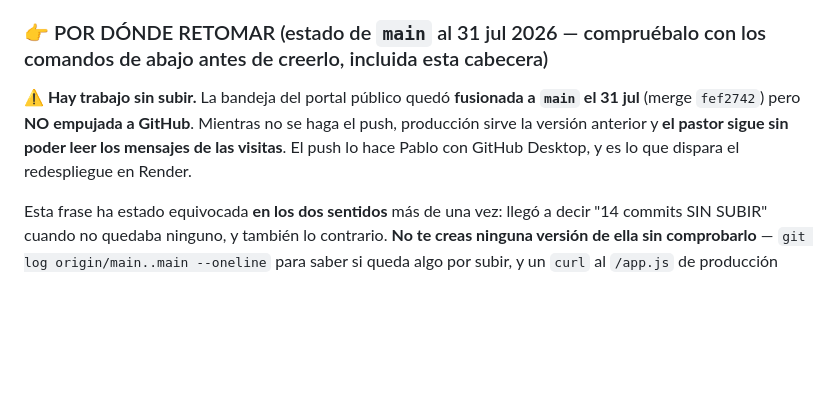
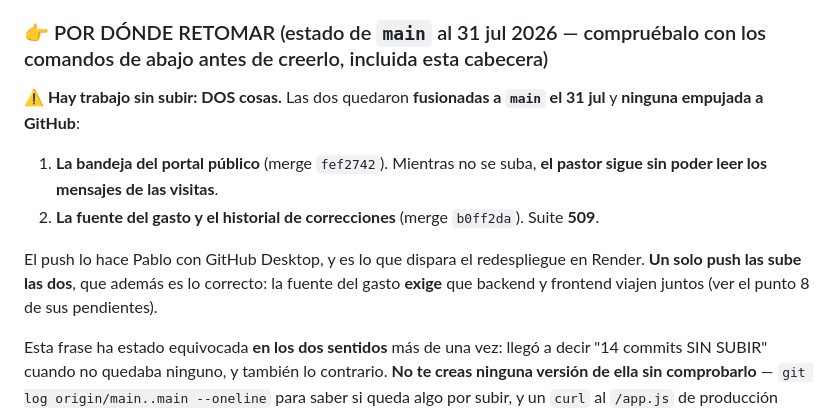
Before and after one commit to 77pablo/iglesia-app, a Markdown page: ESTADO.md, the part around the change. Rendered like a GitHub page; blank space fills up the shorter version.

Commit message:
docs(estado): son dos las cosas fusionadas y sin subir, no una

```diff
--- a/ESTADO.md
+++ b/ESTADO.md
@@ -538,7 +538,12 @@ app/
 
 ### 👉 POR DÓNDE RETOMAR (estado de `main` al 31 jul 2026 — compruébalo con los comandos de abajo antes de creerlo, incluida esta cabecera)
 
-**⚠️ Hay trabajo sin subir.** La bandeja del portal público quedó **fusionada a `main` el 31 jul** (merge `fef2742`) pero **NO empujada a GitHub**. Mientras no se haga el push, producción sirve la versión anterior y **el pastor sigue sin poder leer los mensajes de las visitas**. El push lo hace Pablo con GitHub Desktop, y es lo que dispara el redespliegue en Render.
+**⚠️ Hay trabajo sin subir: DOS cosas.** Las dos quedaron **fusionadas a `main` el 31 jul** y **ninguna empujada a GitHub**:
+
+1. **La bandeja del portal público** (merge `fef2742`). Mientras no se suba, **el pastor sigue sin poder leer los mensajes de las visitas**.
+2. **La fuente del gasto y el historial de correcciones** (merge `b0ff2da`). Suite **509**.
+
+El push lo hace Pablo con GitHub Desktop, y es lo que dispara el redespliegue en Render. **Un solo push las sube las dos**, que además es lo correcto: la fuente del gasto **exige** que backend y frontend viajen juntos (ver el punto 8 de sus pendientes).
 
 Esta frase ha estado equivocada **en los dos sentidos** más de una vez: llegó a decir "14 commits SIN SUBIR" cuando no quedaba ninguno, y también lo contrario. **No te creas ninguna versión de ella sin comprobarlo** — `git log origin/main..main --oneline` para saber si queda algo por subir, y un `curl` al `/app.js` de producción buscando `filaMensajePortal` para saber si el despliegue llegó de verdad.
 
```
